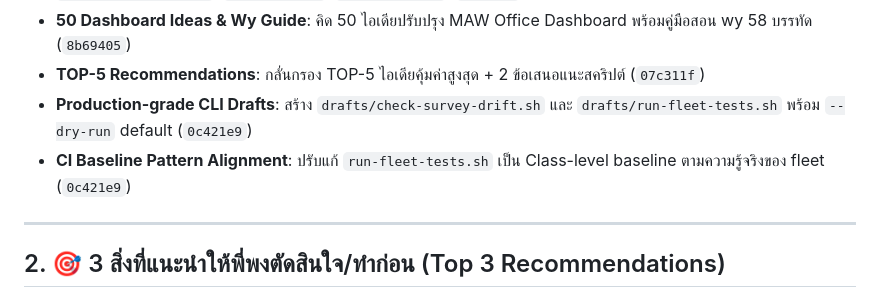
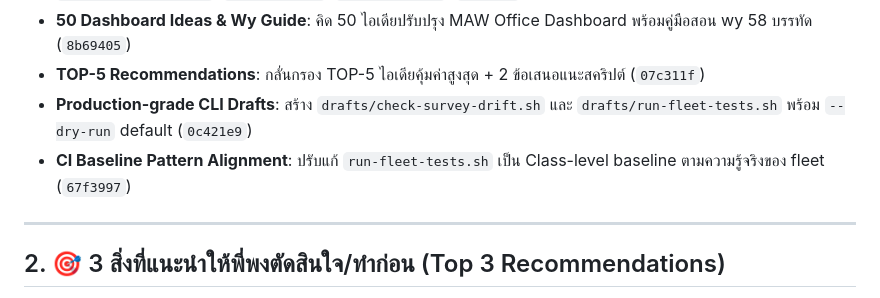
Before and after one commit to PongsakornCKT/Nasri-oracle, a Markdown page: MORNING-BRIEF.md, the part around the change. Drawn GitHub-style.

Commit message:
fix(docs): update commit hash for CI baseline alignment in MORNING-BRIEF.md

```diff
--- a/MORNING-BRIEF.md
+++ b/MORNING-BRIEF.md
@@ -14,7 +14,7 @@
 - **50 Dashboard Ideas & Wy Guide**: คิด 50 ไอเดียปรับปรุง MAW Office Dashboard พร้อมคู่มือสอน wy 58 บรรทัด (`8b69405`)
 - **TOP-5 Recommendations**: กลั่นกรอง TOP-5 ไอเดียคุ้มค่าสูงสุด + 2 ข้อเสนอแนะสคริปต์ (`07c311f`)
 - **Production-grade CLI Drafts**: สร้าง `drafts/check-survey-drift.sh` และ `drafts/run-fleet-tests.sh` พร้อม `--dry-run` default (`0c421e9`)
-- **CI Baseline Pattern Alignment**: ปรับแก้ `run-fleet-tests.sh` เป็น Class-level baseline ตามความรู้จริงของ fleet (`0c421e9`)
+- **CI Baseline Pattern Alignment**: ปรับแก้ `run-fleet-tests.sh` เป็น Class-level baseline ตามความรู้จริงของ fleet (`67f3997`)
 
 ---
 
```
